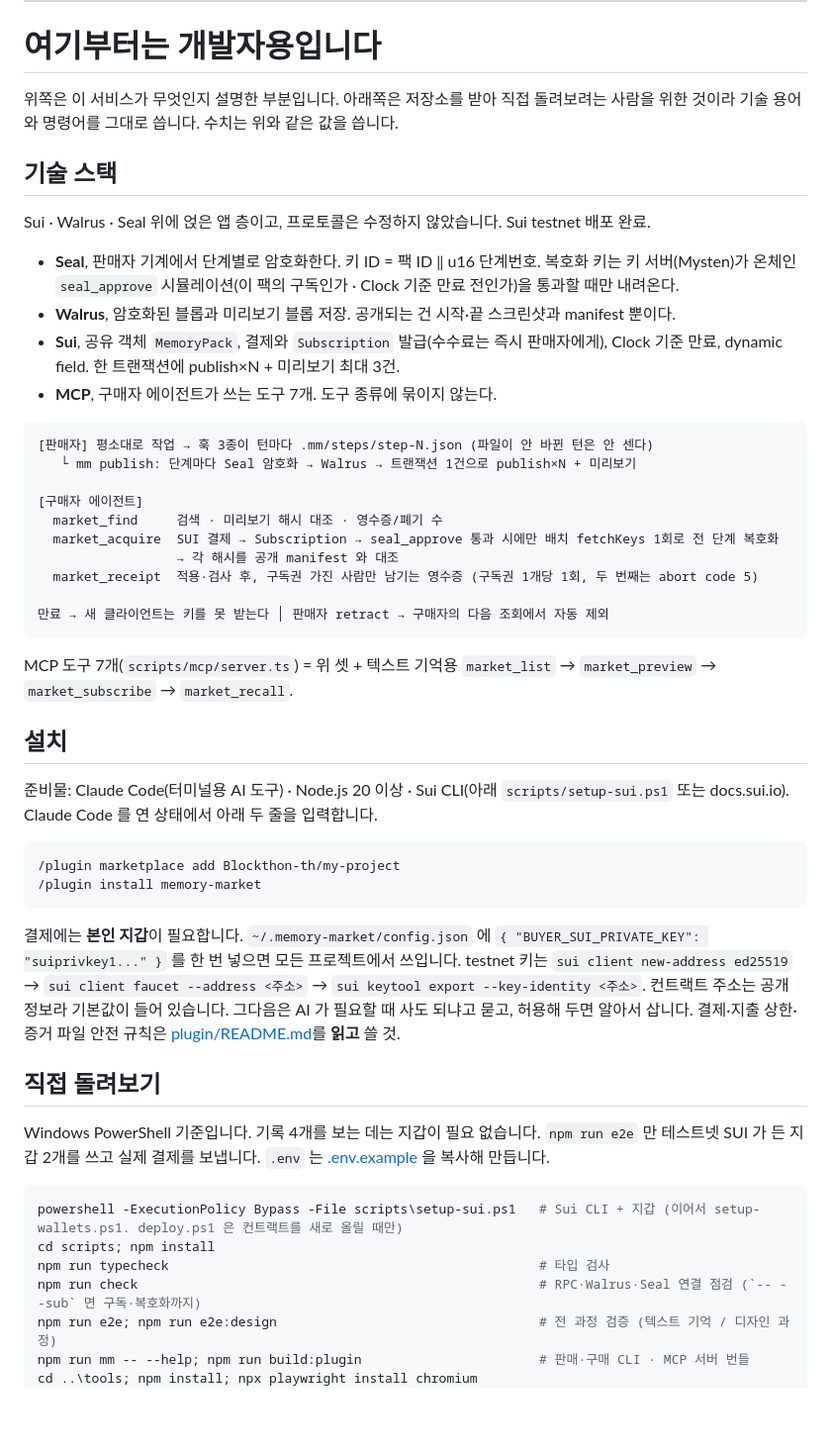
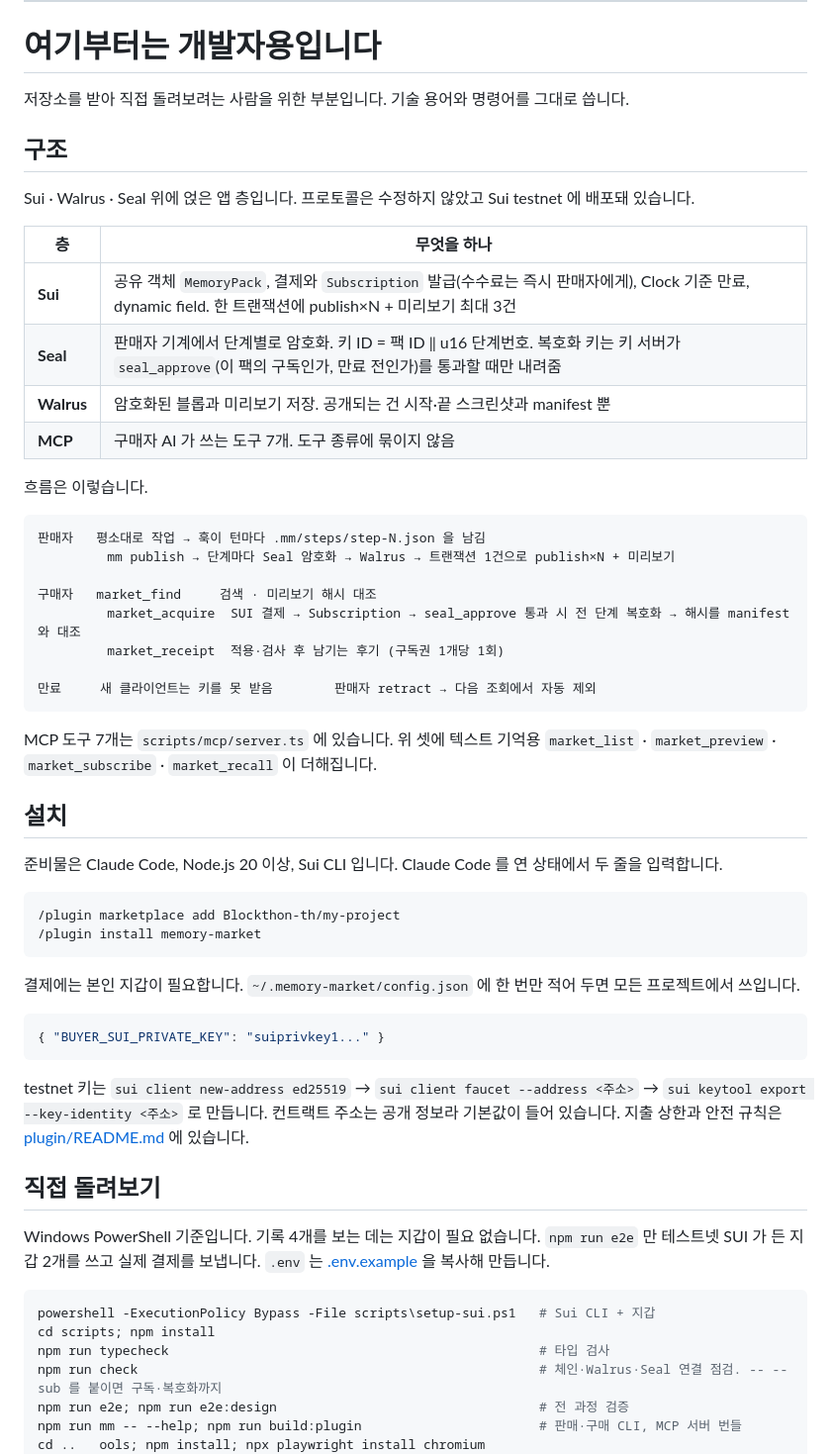
Before and after one commit to Blockthon-th/my-project, a Markdown page: README.md, the part around one of its changes. Shown at 99% size. Rendered like a GitHub page; blank space fills up the shorter version.

````diff
--- a/README.md
+++ b/README.md
@@ -84,61 +84,61 @@ SUI 는 가상화폐 단위이고, 지금은 연습용 네트워크라 진짜
 
 # 여기부터는 개발자용입니다
 
-위쪽은 이 서비스가 무엇인지 설명한 부분입니다. 아래쪽은 저장소를 받아 직접 돌려보려는 사람을 위한 것이라
-기술 용어와 명령어를 그대로 씁니다. 수치는 위와 같은 값을 씁니다.
+저장소를 받아 직접 돌려보려는 사람을 위한 부분입니다. 기술 용어와 명령어를 그대로 씁니다.
 
-## 기술 스택
+## 구조
 
-Sui · Walrus · Seal 위에 얹은 앱 층이고, 프로토콜은 수정하지 않았습니다. Sui testnet 배포 완료.
+Sui · Walrus · Seal 위에 얹은 앱 층입니다. 프로토콜은 수정하지 않았고 Sui testnet 에 배포돼 있습니다.
 
-- **Seal**, 판매자 기계에서 단계별로 암호화한다. 키 ID = 팩 ID ‖ u16 단계번호. 복호화 키는 키 서버(Mysten)가
-  온체인 `seal_approve` 시뮬레이션(이 팩의 구독인가 · Clock 기준 만료 전인가)을 통과할 때만 내려온다.
-- **Walrus**, 암호화된 블롭과 미리보기 블롭 저장. 공개되는 건 시작·끝 스크린샷과 manifest 뿐이다.
-- **Sui**, 공유 객체 `MemoryPack`, 결제와 `Subscription` 발급(수수료는 즉시 판매자에게), Clock 기준 만료,
-  dynamic field. 한 트랜잭션에 publish×N + 미리보기 최대 3건.
-- **MCP**, 구매자 에이전트가 쓰는 도구 7개. 도구 종류에 묶이지 않는다.
+| 층 | 무엇을 하나 |
+|---|---|
+| **Sui** | 공유 객체 `MemoryPack`, 결제와 `Subscription` 발급(수수료는 즉시 판매자에게), Clock 기준 만료, dynamic field. 한 트랜잭션에 publish×N + 미리보기 최대 3건 |
+| **Seal** | 판매자 기계에서 단계별로 암호화. 키 ID = 팩 ID ‖ u16 단계번호. 복호화 키는 키 서버가 `seal_approve`(이 팩의 구독인가, 만료 전인가)를 통과할 때만 내려줌 |
+| **Walrus** | 암호화된 블롭과 미리보기 저장. 공개되는 건 시작·끝 스크린샷과 manifest 뿐 |
+| **MCP** | 구매자 AI 가 쓰는 도구 7개. 도구 종류에 묶이지 않음 |
+
+흐름은 이렇습니다.
 
 ```
-[판매자] 평소대로 작업 → 훅 3종이 턴마다 .mm/steps/step-N.json (파일이 안 바뀐 턴은 안 센다)
-   └ mm publish: 단계마다 Seal 암호화 → Walrus → 트랜잭션 1건으로 publish×N + 미리보기
+판매자   평소대로 작업 → 훅이 턴마다 .mm/steps/step-N.json 을 남김
+         mm publish → 단계마다 Seal 암호화 → Walrus → 트랜잭션 1건으로 publish×N + 미리보기
 
-[구매자 에이전트]
-  market_find     검색 · 미리보기 해시 대조 · 영수증/폐기 수
-  market_acquire  SUI 결제 → Subscription → seal_approve 통과 시에만 배치 fetchKeys 1회로 전 단계 복호화
-                  → 각 해시를 공개 manifest 와 대조
-  market_receipt  적용·검사 후, 구독권 가진 사람만 남기는 영수증 (구독권 1개당 1회, 두 번째는 abort code 5)
+구매자   market_find     검색 · 미리보기 해시 대조
+         market_acquire  SUI 결제 → Subscription → seal_approve 통과 시 전 단계 복호화 → 해시를 manifest 와 대조
+         market_receipt  적용·검사 후 남기는 후기 (구독권 1개당 1회)
 
-만료 → 새 클라이언트는 키를 못 받는다 │ 판매자 retract → 구매자의 다음 조회에서 자동 제외
+만료     새 클라이언트는 키를 못 받음        판매자 retract → 다음 조회에서 자동 제외
 ```
 
-MCP 도구 7개(`scripts/mcp/server.ts`) = 위 셋 + 텍스트 기억용
-`market_list` → `market_preview` → `market_subscribe` → `market_recall`.
+MCP 도구 7개는 `scripts/mcp/server.ts` 에 있습니다. 위 셋에 텍스트 기억용 `market_list` · `market_preview` · `market_subscribe` · `market_recall` 이 더해집니다.
 
 ## 설치
 
-준비물: Claude Code(터미널용 AI 도구) · Node.js 20 이상 · Sui CLI(아래 `scripts/setup-sui.ps1` 또는 docs.sui.io). Claude Code 를 연 상태에서 아래 두 줄을 입력합니다.
+준비물은 Claude Code, Node.js 20 이상, Sui CLI 입니다. Claude Code 를 연 상태에서 두 줄을 입력합니다.
 
 ```
 /plugin marketplace add Blockthon-th/my-project
 /plugin install memory-market
 ```
 
-결제에는 **본인 지갑**이 필요합니다. `~/.memory-market/config.json` 에 `{ "BUYER_SUI_PRIVATE_KEY": "suiprivkey1..." }` 를
-한 번 넣으면 모든 프로젝트에서 쓰입니다. testnet 키는 `sui client new-address ed25519` →
-`sui client faucet --address <주소>` → `sui keytool export --key-identity <주소>`.
-컨트랙트 주소는 공개 정보라 기본값이 들어 있습니다.
-그다음은 AI 가 필요할 때 사도 되냐고 묻고, 허용해 두면 알아서 삽니다. 결제·지출 상한·증거 파일 안전 규칙은 [plugin/README.md](plugin/README.md)를 **읽고** 쓸 것.
+결제에는 본인 지갑이 필요합니다. `~/.memory-market/config.json` 에 한 번만 적어 두면 모든 프로젝트에서 쓰입니다.
+
+```json
+{ "BUYER_SUI_PRIVATE_KEY": "suiprivkey1..." }
+```
+
+testnet 키는 `sui client new-address ed25519` → `sui client faucet --address <주소>` → `sui keytool export --key-identity <주소>` 로 만듭니다. 컨트랙트 주소는 공개 정보라 기본값이 들어 있습니다. 지출 상한과 안전 규칙은 [plugin/README.md](plugin/README.md) 에 있습니다.
 
 ## 직접 돌려보기
 
 Windows PowerShell 기준입니다. 기록 4개를 보는 데는 지갑이 필요 없습니다. `npm run e2e` 만 테스트넷 SUI 가 든 지갑 2개를 쓰고 실제 결제를 보냅니다. `.env` 는 [.env.example](.env.example) 을 복사해 만듭니다.
 
 ```powershell
-powershell -ExecutionPolicy Bypass -File scripts\setup-sui.ps1   # Sui CLI + 지갑 (이어서 setup-wallets.ps1. deploy.ps1 은 컨트랙트를 새로 올릴 때만)
+powershell -ExecutionPolicy Bypass -File scripts\setup-sui.ps1   # Sui CLI + 지갑
 cd scripts; npm install
 npm run typecheck                                                # 타입 검사
-npm run check                                                    # RPC·Walrus·Seal 연결 점검 (`-- --sub` 면 구독·복호화까지)
-npm run e2e; npm run e2e:design                                  # 전 과정 검증 (텍스트 기억 / 디자인 과정)
-npm run mm -- --help; npm run build:plugin                       # 판매·구매 CLI · MCP 서버 번들
-cd ..\tools; npm install; npx playwright install chromium
+npm run check                                                    # 체인·Walrus·Seal 연결 점검. -- --sub 를 붙이면 구독·복호화까지
+npm run e2e; npm run e2e:design                                  # 전 과정 검증
+npm run mm -- --help; npm run build:plugin                       # 판매·구매 CLI, MCP 서버 번들
+cd ..	ools; npm install; npx playwright install chromium
 node selftest.mjs                                                # 포집 훅 자체 검증
````
Also changed, not shown: other parts of README.md (+26 -42 lines).
